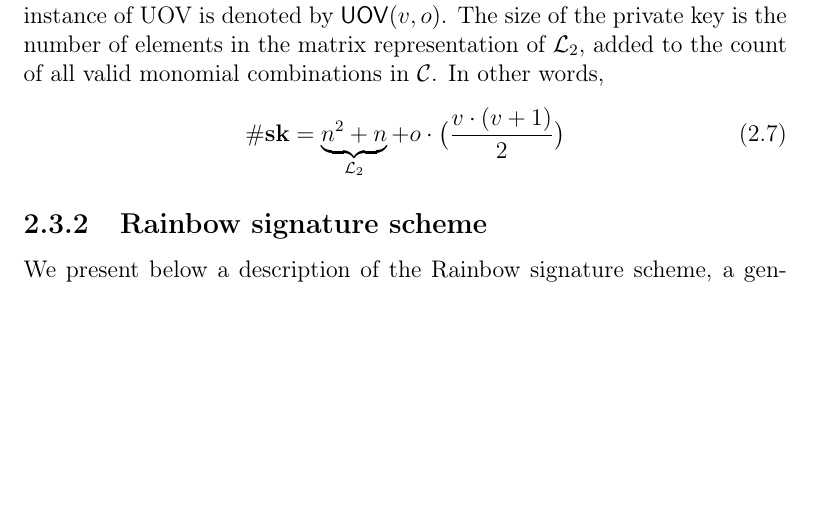
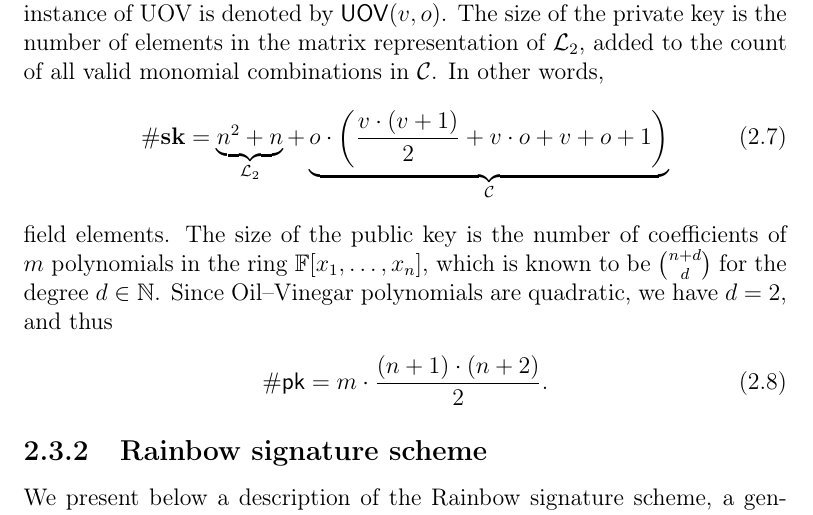
Before and after one commit to zambonin/msc, a LaTeX thesis (main.tex): part of page 23 of 51, cut so that both start at the same text, the shorter picture padded with empty space. Compiled offline with pdfLaTeX.

Commit message:
overleaf_to_git: update main.tex from r7878 to r7895

```diff
--- a/main.tex
+++ b/main.tex
@@ -522,9 +522,12 @@ To verify a signature, compute $d' = \mathcal{P}(\sigma)$. If $d = d'$, then the
 The balanced Oil--Vinegar scheme occurs when $v = o$. However, it was found to be insecure shortly after its proposal~\cite{Kipnis:199808}. We will discuss this attack in Subsection~\ref{subsec:attacks}. In the following year, the UOV variant with $v = 2o$ was proposed as a secure variant~\cite{Kipnis:199904}, and no security weaknesses are known with a correct choice of parameters, to the date of writing. An instance of UOV is denoted by $\mathsf{UOV}(v, o)$. The size of the private key is the number of elements in the matrix representation of $\mathcal{L}_{2}$, added to the count of all valid monomial combinations in $\mathcal{C}$. In other words,
 \begin{align}
   \#\mathbf{sk} = \underbrace{n^{2} + n}_{\mathcal{L}_{2}}
-    + o \cdot \big( \frac{v \cdot (v + 1)}{2} \big)
+    + \underbrace{o \cdot \left( \frac{v \cdot (v + 1)}{2} + v \cdot o + v + o + 1 \right)}_{\mathcal{C}}
 \end{align}
-
+field elements. The size of the public key is the number of coefficients of $m$ polynomials in the ring $\mathbb{F}[x_{1}, \dots, x_{n}]$, which is known to be $\binom{n + d}{d}$ for the degree $d \in \mathbb{N}$. Since Oil--Vinegar polynomials are quadratic, we have $d = 2$, and thus
+\begin{align}
+  \#\mathsf{pk} = m \cdot \frac{(n + 1) \cdot (n + 2)}{2}.
+\end{align}
 
 % TODO replace S, F, T by L1, L2 and C
 % TODO underlying problems
```
